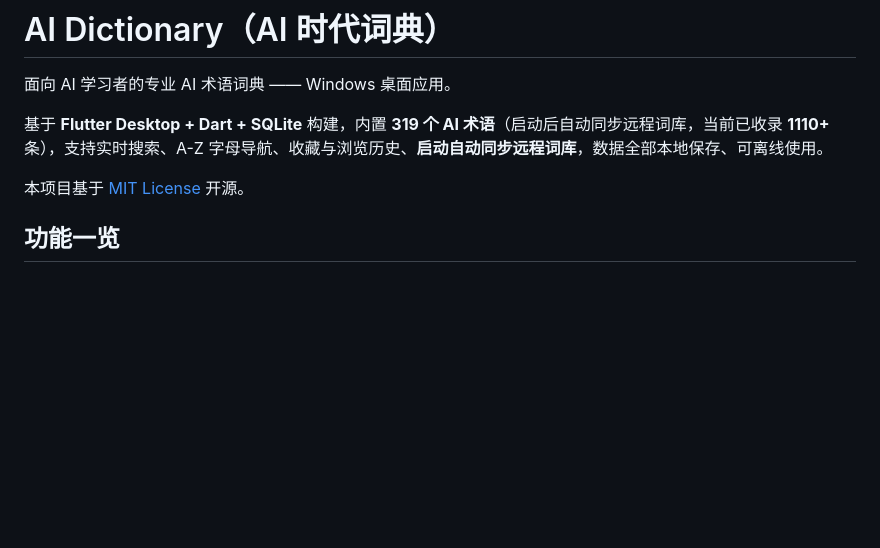
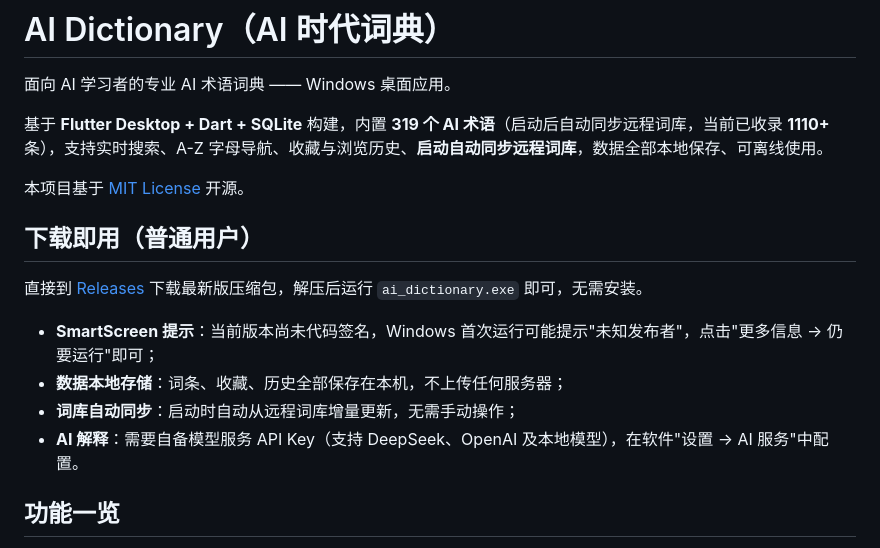
Before and after one commit to wyxy-20/AI-Dictionary, a Markdown page: README.md, the part around the change. Rendered like a GitHub page; blank space fills up the shorter version.

Commit message:
docs: 增加普通用户下载使用说明

```diff
--- a/README.md
+++ b/README.md
@@ -5,6 +5,15 @@
 基于 **Flutter Desktop + Dart + SQLite** 构建，内置 **319 个 AI 术语**（启动后自动同步远程词库，当前已收录 **1110+** 条），支持实时搜索、A-Z 字母导航、收藏与浏览历史、**启动自动同步远程词库**，数据全部本地保存、可离线使用。
 
 本项目基于 [MIT License](LICENSE) 开源。
+
+## 下载即用（普通用户）
+
+直接到 [Releases](../../releases) 下载最新版压缩包，解压后运行 `ai_dictionary.exe` 即可，无需安装。
+
+- **SmartScreen 提示**：当前版本尚未代码签名，Windows 首次运行可能提示"未知发布者"，点击"更多信息 → 仍要运行"即可；
+- **数据本地存储**：词条、收藏、历史全部保存在本机，不上传任何服务器；
+- **词库自动同步**：启动时自动从远程词库增量更新，无需手动操作；
+- **AI 解释**：需要自备模型服务 API Key（支持 DeepSeek、OpenAI 及本地模型），在软件"设置 → AI 服务"中配置。
 
 ## 功能一览
 
```
